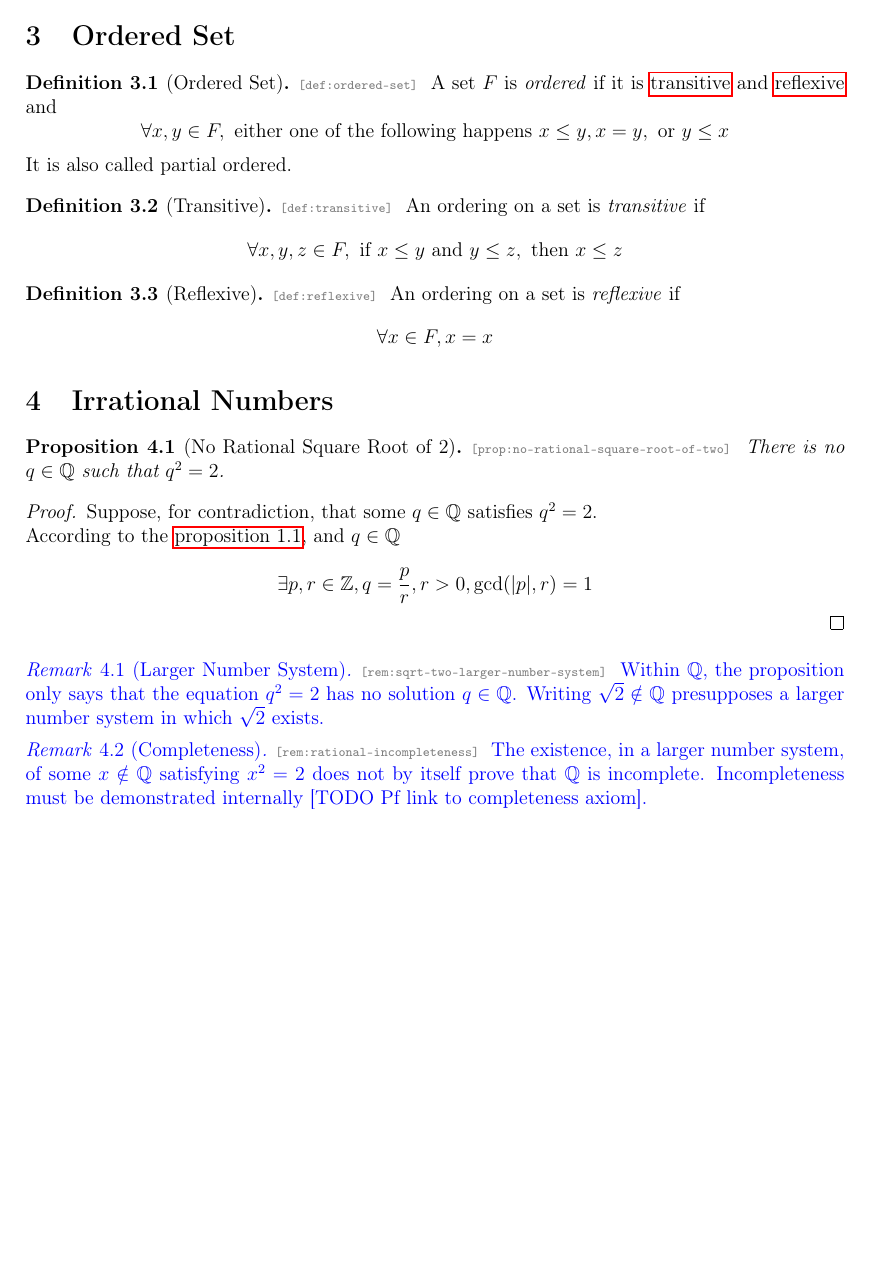
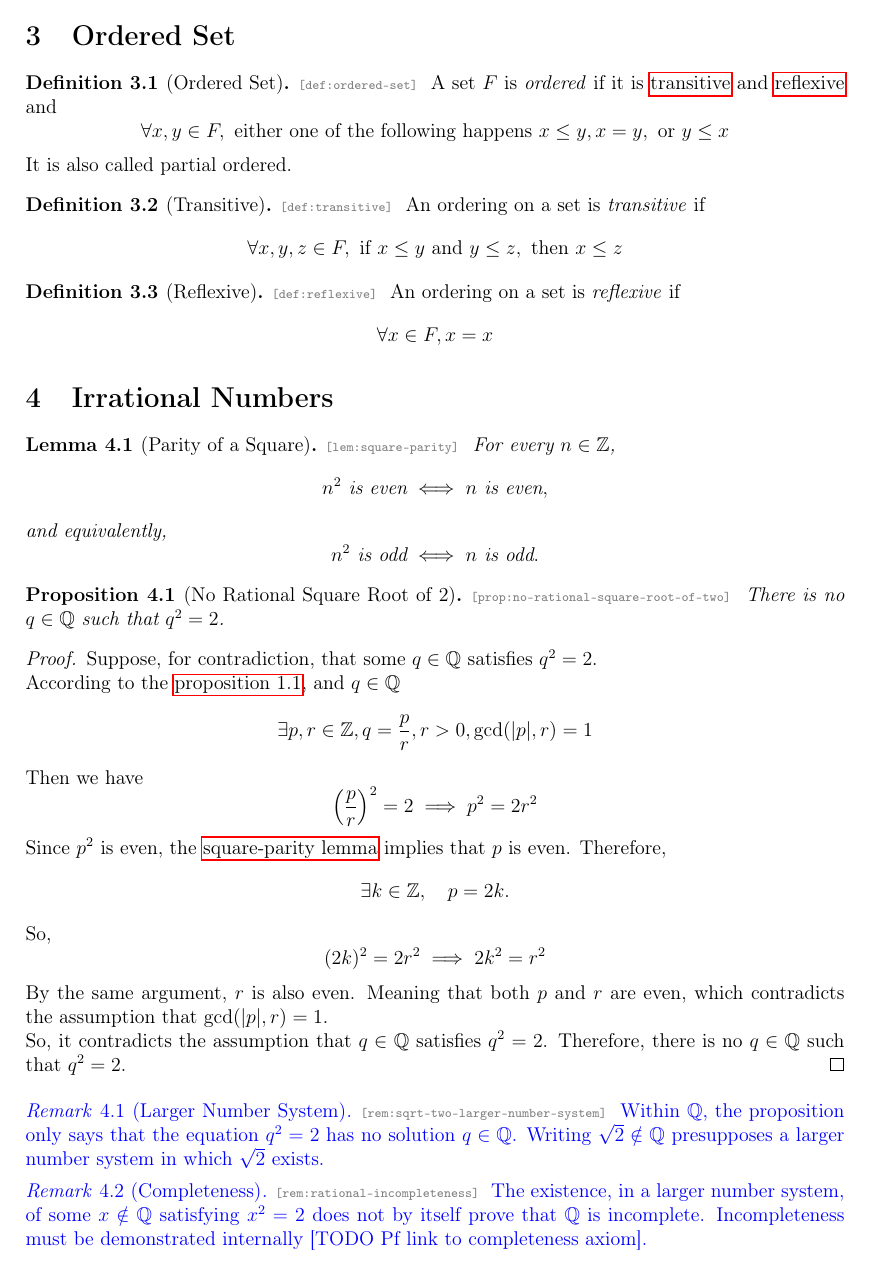
Before and after one commit to Redstone-D/real_analysis_notes, a LaTeX document (lec01.tex): page 2 of 2. Compiled offline with pdfLaTeX.

```diff
--- a/lec01.tex
+++ b/lec01.tex
@@ -105,6 +105,17 @@
 
 \section{Irrational Numbers}
 
+\begin{lem}[Parity of a Square]{square-parity}
+For every \(n\in\mathbb{Z}\),
+\[
+  n^2\text{ is even}\iff n\text{ is even},
+\]
+and equivalently,
+\[
+  n^2\text{ is odd}\iff n\text{ is odd}.
+\]
+\end{lem}
+
 \begin{prop}[No Rational Square Root of \(2\)]{no-rational-square-root-of-two}
 There is no \(q\in\mathbb{Q}\) such that \(q^2=2\).
 \end{prop}
@@ -114,9 +125,21 @@
 \(q^2=2\).
 
 According to the \xref{prop:unique-reduced-rational-form}, and $q\in\mathbb{Q}$
-
 \[\exists p, r \in \mathbb{Z}, q = \frac{p}{r}, r > 0, \gcd(|p|, r) = 1\]
 
+Then we have
+\[\left(\frac{p}{r}\right)^2 = 2 \implies p^2 = 2r^2\]
+
+Since \(p^2\) is even, the \xref[square-parity lemma]{lem:square-parity}
+implies that \(p\) is even. Therefore,
+\[\exists k \in \mathbb{Z},\quad p = 2k.\]
+
+So,
+\[(2k)^2 = 2r^2 \implies 2k^2 = r^2\]
+
+By the same argument, \(r\) is also even. Meaning that both \(p\) and \(r\) are even, which contradicts the assumption that \(\gcd(|p|, r) = 1\).
+
+So, it contradicts the assumption that \(q\in\mathbb{Q}\) satisfies \(q^2=2\). Therefore, there is no \(q\in\mathbb{Q}\) such that \(q^2=2\).
 \end{proof}
 
 {\color{blue}
```
Also changed, not shown: latex_target/lec01.pdf, lec01.tex (2 more changed lines).
